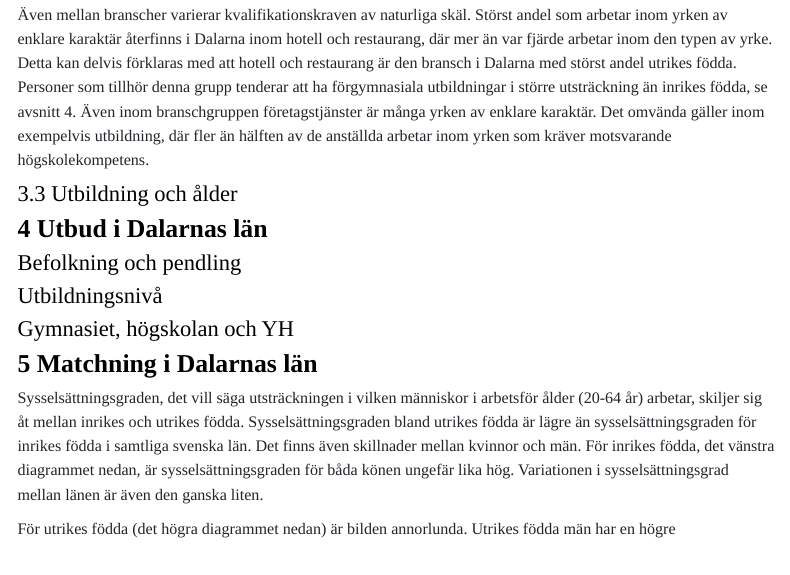
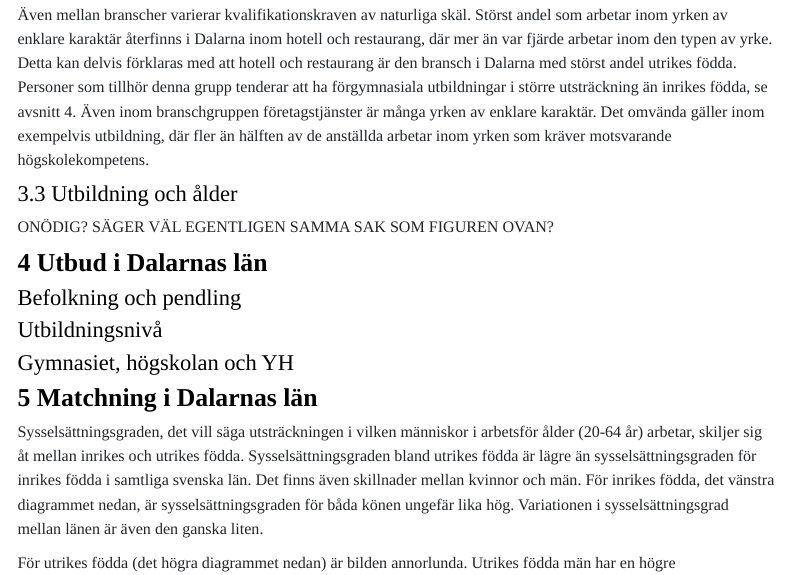
Before and after one commit to Region-Dalarna/kompetensforsorjning_i_Dalarna, an R Markdown document (kompetens_markdown.Rmd): the page in a window 1100 px wide, from 1500 px down. Rendered offline with R 4.5, knitr and Pandoc, with nearby package versions; the code chunks are not run, so their results and figures are left out; menus at the side of the page are left out; common packages that the code uses without loading them are loaded.

Commit message:
Uppdatering Jon

````diff
--- a/kompetens_markdown.Rmd
+++ b/kompetens_markdown.Rmd
@@ -530,6 +530,8 @@ kompetens_bransch_fig
 
 ### 3.3 Utbildning och ålder
 
+ONÖDIG? SÄGER VÄL EGENTLIGEN SAMMA SAK SOM FIGUREN OVAN?
+
 ```{r, echo=FALSE, message = FALSE, warning = FALSE}
 diagram_capt <- "Källa: NMS-databasen (SCB), databasen Stativ\nBearbetning: Samhällsanalys, Region Dalarna"
 
````
